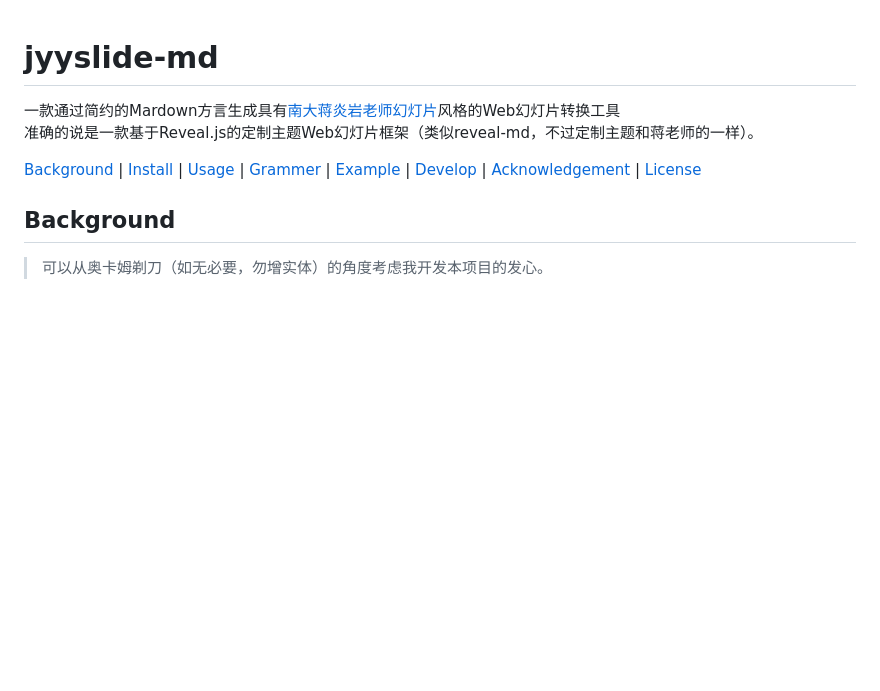
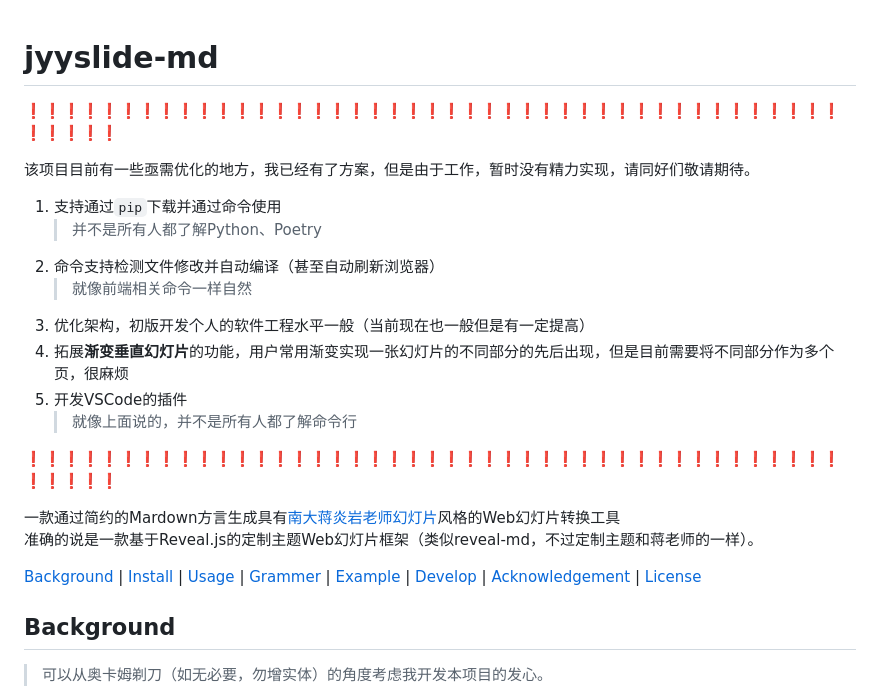
Before and after one commit to zweix123/jyyslide-md, a Markdown page: README.md, the part around the change. GitHub-like rendering; blank space fills up the shorter version.

Commit message:
add todo

```diff
--- a/README.md
+++ b/README.md
@@ -1,4 +1,18 @@
 # jyyslide-md
+
+❗❗❗❗❗❗❗❗❗❗❗❗❗❗❗❗❗❗❗❗❗❗❗❗❗❗❗❗❗❗❗❗❗❗❗❗❗❗❗❗❗❗❗❗❗❗❗❗
+
+该项目目前有一些亟需优化的地方，我已经有了方案，但是由于工作，暂时没有精力实现，请同好们敬请期待。
+1. 支持通过`pip`下载并通过命令使用
+    >并不是所有人都了解Python、Poetry
+2. 命令支持检测文件修改并自动编译（甚至自动刷新浏览器）
+    >就像前端相关命令一样自然
+3. 优化架构，初版开发个人的软件工程水平一般（当前现在也一般但是有一定提高）
+4. 拓展**渐变垂直幻灯片**的功能，用户常用渐变实现一张幻灯片的不同部分的先后出现，但是目前需要将不同部分作为多个页，很麻烦
+5. 开发VSCode的插件
+    >就像上面说的，并不是所有人都了解命令行
+
+❗❗❗❗❗❗❗❗❗❗❗❗❗❗❗❗❗❗❗❗❗❗❗❗❗❗❗❗❗❗❗❗❗❗❗❗❗❗❗❗❗❗❗❗❗❗❗❗
 
 一款通过简约的Mardown方言生成具有[南大蒋炎岩老师幻灯片](http://jyywiki.cn/OS/2022/slides/1.slides#/)风格的Web幻灯片转换工具
 准确的说是一款基于Reveal.js的定制主题Web幻灯片框架（类似reveal-md，不过定制主题和蒋老师的一样）。
```
